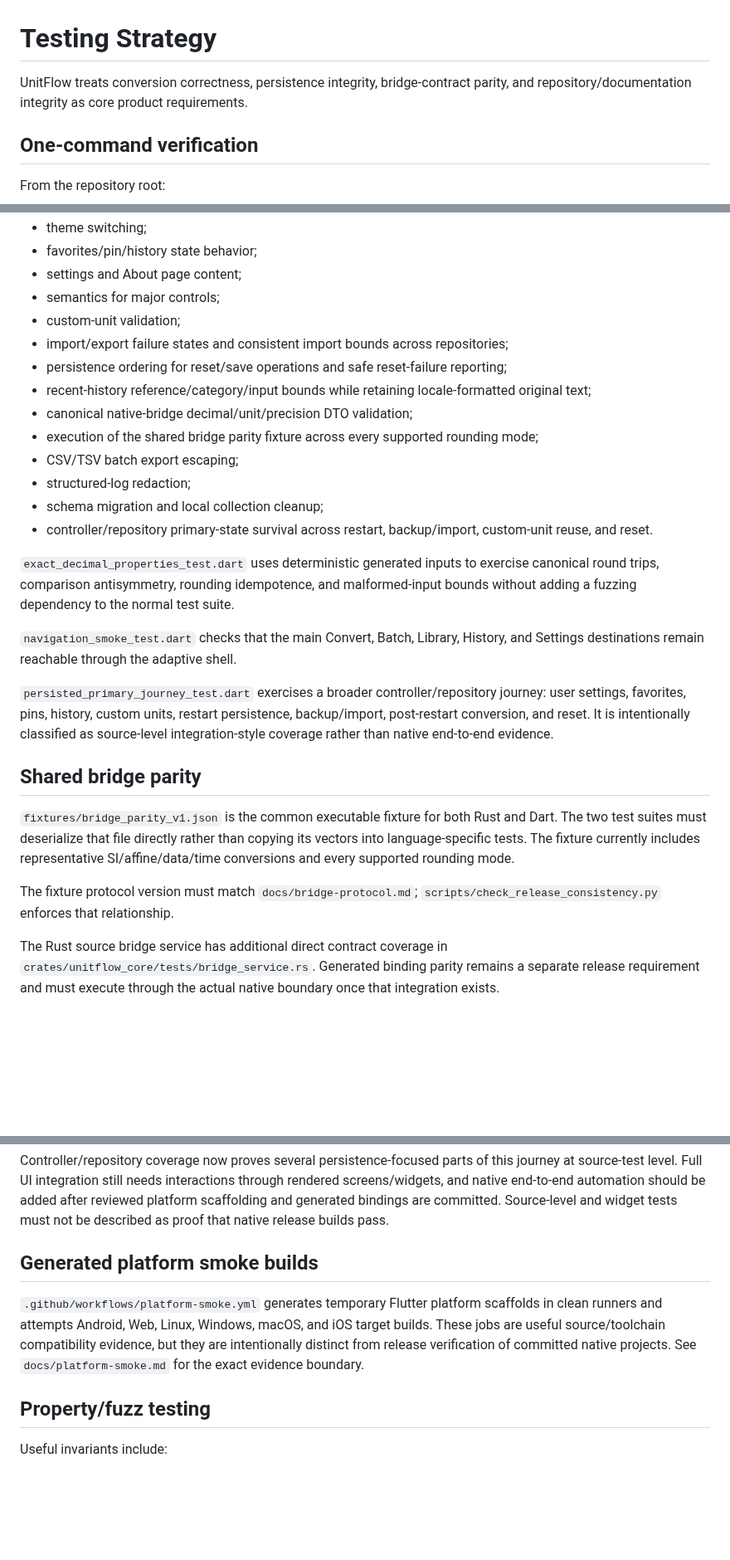
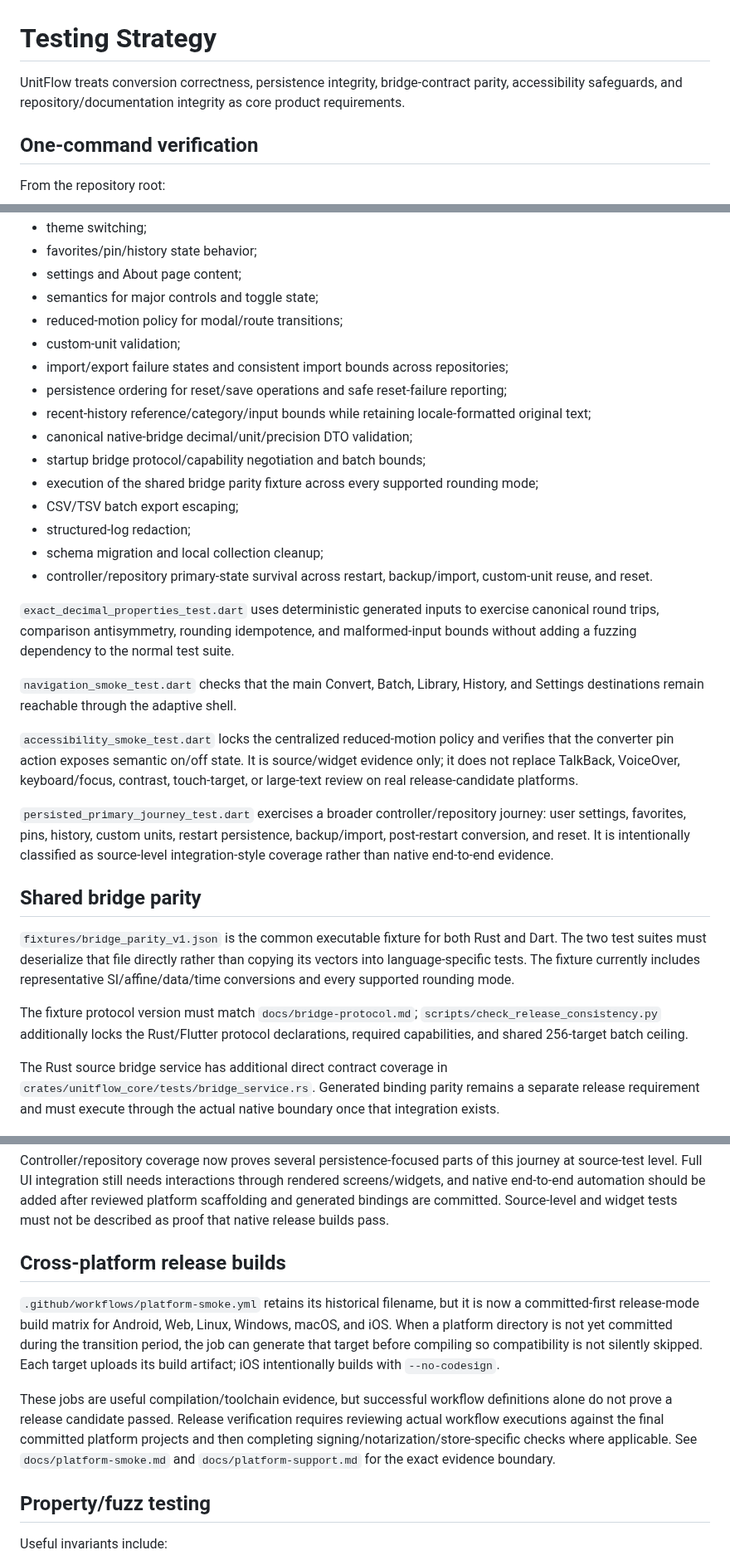
Before and after one commit to sanskarIN/unitflow, a Markdown page: docs/testing.md, 3 parts joined by grey strips. Shown at 83% size. Drawn GitHub-style; blank space fills up the shorter version.

Commit message:
docs: align testing strategy with accessibility and platform builds

```diff
--- a/docs/testing.md
+++ b/docs/testing.md
@@ -1,6 +1,6 @@
 # Testing Strategy
 
-UnitFlow treats conversion correctness, persistence integrity, bridge-contract parity, and repository/documentation integrity as core product requirements.
+UnitFlow treats conversion correctness, persistence integrity, bridge-contract parity, accessibility safeguards, and repository/documentation integrity as core product requirements.
 
 ## One-command verification
 
@@ -101,12 +101,14 @@ Coverage priorities:
 - theme switching;
 - favorites/pin/history state behavior;
 - settings and About page content;
-- semantics for major controls;
+- semantics for major controls and toggle state;
+- reduced-motion policy for modal/route transitions;
 - custom-unit validation;
 - import/export failure states and consistent import bounds across repositories;
 - persistence ordering for reset/save operations and safe reset-failure reporting;
 - recent-history reference/category/input bounds while retaining locale-formatted original text;
 - canonical native-bridge decimal/unit/precision DTO validation;
+- startup bridge protocol/capability negotiation and batch bounds;
 - execution of the shared bridge parity fixture across every supported rounding mode;
 - CSV/TSV batch export escaping;
 - structured-log redaction;
@@ -117,13 +119,15 @@ Coverage priorities:
 
 `navigation_smoke_test.dart` checks that the main Convert, Batch, Library, History, and Settings destinations remain reachable through the adaptive shell.
 
+`accessibility_smoke_test.dart` locks the centralized reduced-motion policy and verifies that the converter pin action exposes semantic on/off state. It is source/widget evidence only; it does not replace TalkBack, VoiceOver, keyboard/focus, contrast, touch-target, or large-text review on real release-candidate platforms.
+
 `persisted_primary_journey_test.dart` exercises a broader controller/repository journey: user settings, favorites, pins, history, custom units, restart persistence, backup/import, post-restart conversion, and reset. It is intentionally classified as source-level integration-style coverage rather than native end-to-end evidence.
 
 ## Shared bridge parity
 
 `fixtures/bridge_parity_v1.json` is the common executable fixture for both Rust and Dart. The two test suites must deserialize that file directly rather than copying its vectors into language-specific tests. The fixture currently includes representative SI/affine/data/time conversions and every supported rounding mode.
 
-The fixture protocol version must match `docs/bridge-protocol.md`; `scripts/check_release_consistency.py` enforces that relationship.
+The fixture protocol version must match `docs/bridge-protocol.md`; `scripts/check_release_consistency.py` additionally locks the Rust/Flutter protocol declarations, required capabilities, and shared 256-target batch ceiling.
 
 The Rust source bridge service has additional direct contract coverage in `crates/unitflow_core/tests/bridge_service.rs`. Generated binding parity remains a separate release requirement and must execute through the actual native boundary once that integration exists.
 
@@ -146,9 +150,11 @@ Primary journeys should eventually cover:
 
 Controller/repository coverage now proves several persistence-focused parts of this journey at source-test level. Full UI integration still needs interactions through rendered screens/widgets, and native end-to-end automation should be added after reviewed platform scaffolding and generated bindings are committed. Source-level and widget tests must not be described as proof that native release builds pass.
 
-## Generated platform smoke builds
+## Cross-platform release builds
 
-`.github/workflows/platform-smoke.yml` generates temporary Flutter platform scaffolds in clean runners and attempts Android, Web, Linux, Windows, macOS, and iOS target builds. These jobs are useful source/toolchain compatibility evidence, but they are intentionally distinct from release verification of committed native projects. See `docs/platform-smoke.md` for the exact evidence boundary.
+`.github/workflows/platform-smoke.yml` retains its historical filename, but it is now a committed-first release-mode build matrix for Android, Web, Linux, Windows, macOS, and iOS. When a platform directory is not yet committed during the transition period, the job can generate that target before compiling so compatibility is not silently skipped. Each target uploads its build artifact; iOS intentionally builds with `--no-codesign`.
+
+These jobs are useful compilation/toolchain evidence, but successful workflow definitions alone do not prove a release candidate passed. Release verification requires reviewing actual workflow executions against the final committed platform projects and then completing signing/notarization/store-specific checks where applicable. See `docs/platform-smoke.md` and `docs/platform-support.md` for the exact evidence boundary.
 
 ## Property/fuzz testing
 
```
Also changed, not shown: other parts of docs/testing.md (+3 -3 lines).
